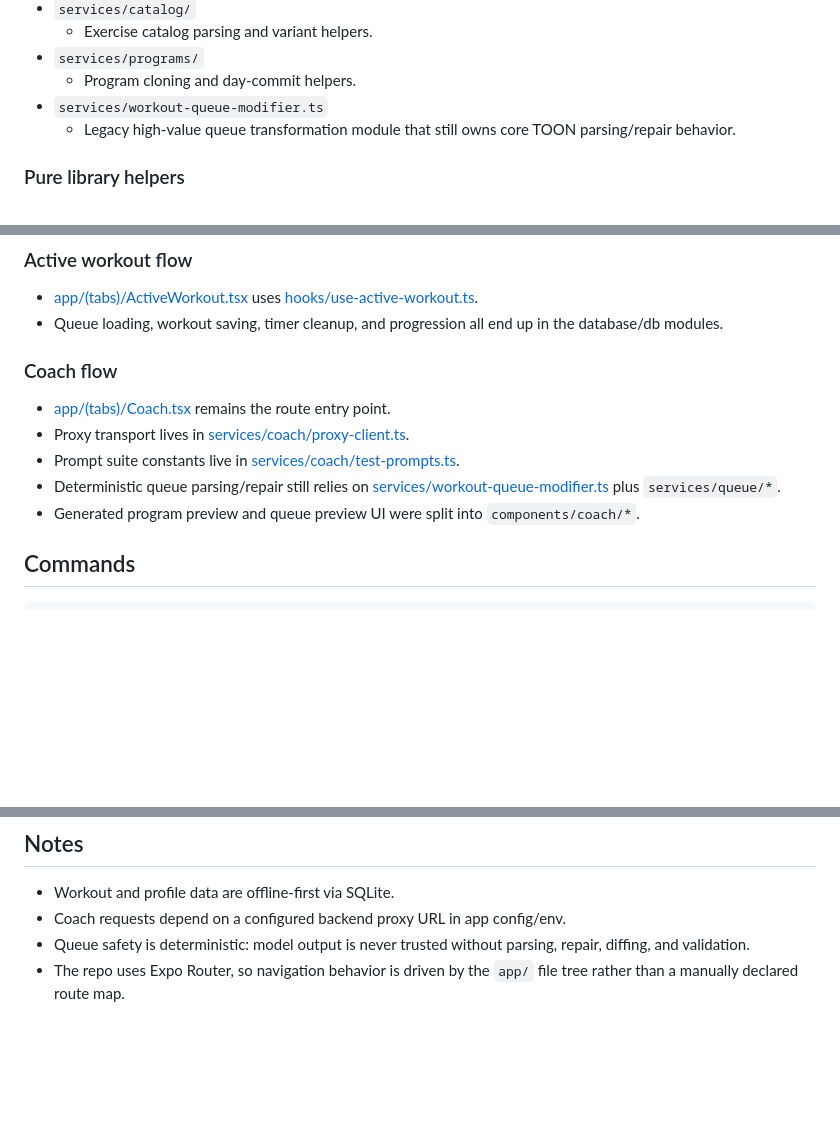
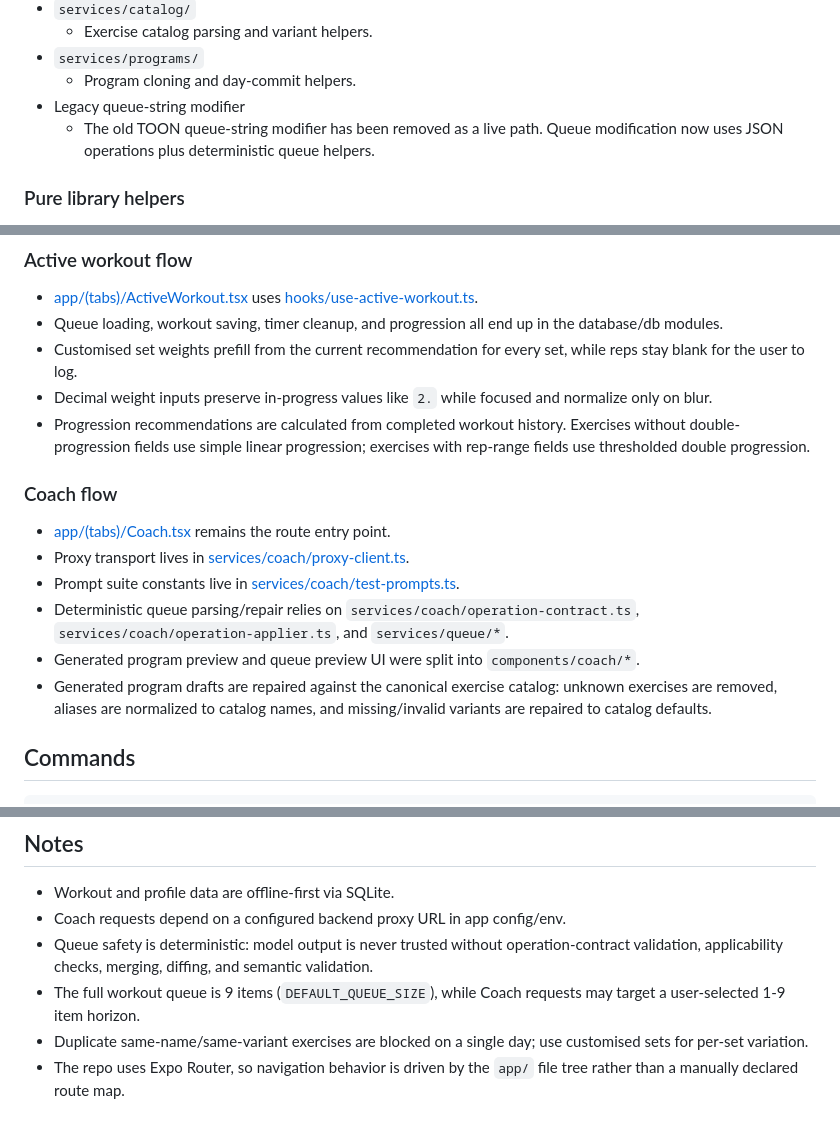
Before and after one commit to shane13447/GymApp, a Markdown page: README.md, 3 parts joined by grey strips. GitHub-like rendering; blank space fills up the shorter version.

Commit message:
docs: update queue and progression guidance

```diff
--- a/README.md
+++ b/README.md
@@ -75,8 +75,8 @@ The codebase now follows a clearer split between routes, controller hooks, prese
   - Exercise catalog parsing and variant helpers.
 - `services/programs/`
   - Program cloning and day-commit helpers.
-- `services/workout-queue-modifier.ts`
-  - Legacy high-value queue transformation module that still owns core TOON parsing/repair behavior.
+- Legacy queue-string modifier
+  - The old TOON queue-string modifier has been removed as a live path. Queue modification now uses JSON operations plus deterministic queue helpers.
 
 ### Pure library helpers
 
@@ -109,14 +109,18 @@ The codebase now follows a clearer split between routes, controller hooks, prese
 
 - [app/(tabs)/ActiveWorkout.tsx](/C:/Users/Shane/ShanesGymApp/GymApp/app/(tabs)/ActiveWorkout.tsx) uses [hooks/use-active-workout.ts](/C:/Users/Shane/ShanesGymApp/GymApp/hooks/use-active-workout.ts).
 - Queue loading, workout saving, timer cleanup, and progression all end up in the database/db modules.
+- Customised set weights prefill from the current recommendation for every set, while reps stay blank for the user to log.
+- Decimal weight inputs preserve in-progress values like `2.` while focused and normalize only on blur.
+- Progression recommendations are calculated from completed workout history. Exercises without double-progression fields use simple linear progression; exercises with rep-range fields use thresholded double progression.
 
 ### Coach flow
 
 - [app/(tabs)/Coach.tsx](/C:/Users/Shane/ShanesGymApp/GymApp/app/(tabs)/Coach.tsx) remains the route entry point.
 - Proxy transport lives in [services/coach/proxy-client.ts](/C:/Users/Shane/ShanesGymApp/GymApp/services/coach/proxy-client.ts).
 - Prompt suite constants live in [services/coach/test-prompts.ts](/C:/Users/Shane/ShanesGymApp/GymApp/services/coach/test-prompts.ts).
-- Deterministic queue parsing/repair still relies on [services/workout-queue-modifier.ts](/C:/Users/Shane/ShanesGymApp/GymApp/services/workout-queue-modifier.ts) plus `services/queue/*`.
+- Deterministic queue parsing/repair relies on `services/coach/operation-contract.ts`, `services/coach/operation-applier.ts`, and `services/queue/*`.
 - Generated program preview and queue preview UI were split into `components/coach/*`.
+- Generated program drafts are repaired against the canonical exercise catalog: unknown exercises are removed, aliases are normalized to catalog names, and missing/invalid variants are repaired to catalog defaults.
 
 ## Commands
 
@@ -145,5 +149,7 @@ At the time of the refactor handoff this baseline was green with:
 
 - Workout and profile data are offline-first via SQLite.
 - Coach requests depend on a configured backend proxy URL in app config/env.
-- Queue safety is deterministic: model output is never trusted without parsing, repair, diffing, and validation.
+- Queue safety is deterministic: model output is never trusted without operation-contract validation, applicability checks, merging, diffing, and semantic validation.
+- The full workout queue is 9 items (`DEFAULT_QUEUE_SIZE`), while Coach requests may target a user-selected 1-9 item horizon.
+- Duplicate same-name/same-variant exercises are blocked on a single day; use customised sets for per-set variation.
 - The repo uses Expo Router, so navigation behavior is driven by the `app/` file tree rather than a manually declared route map.
```
